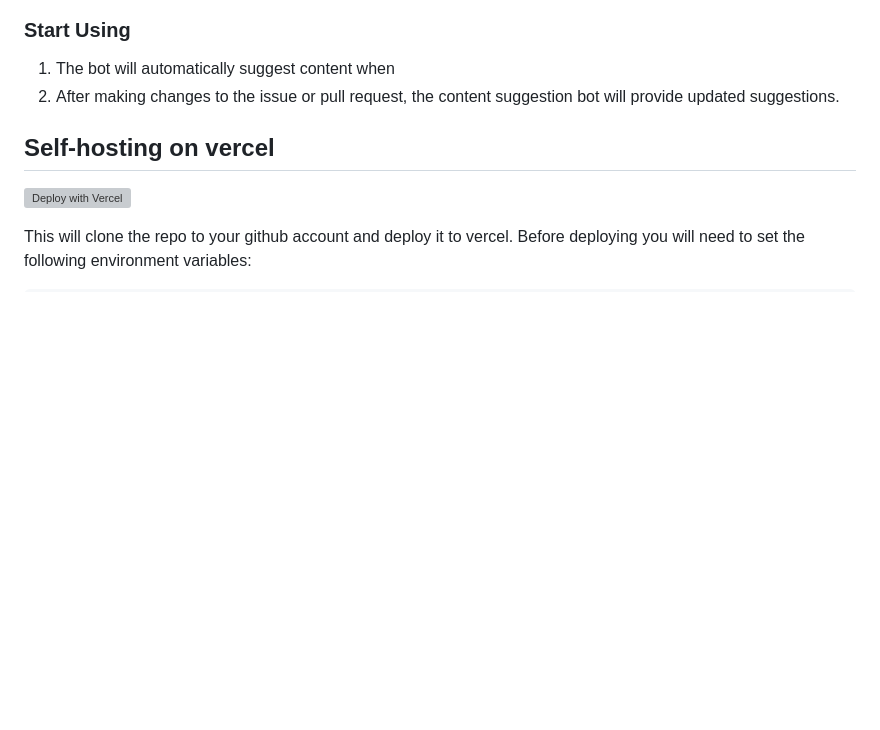
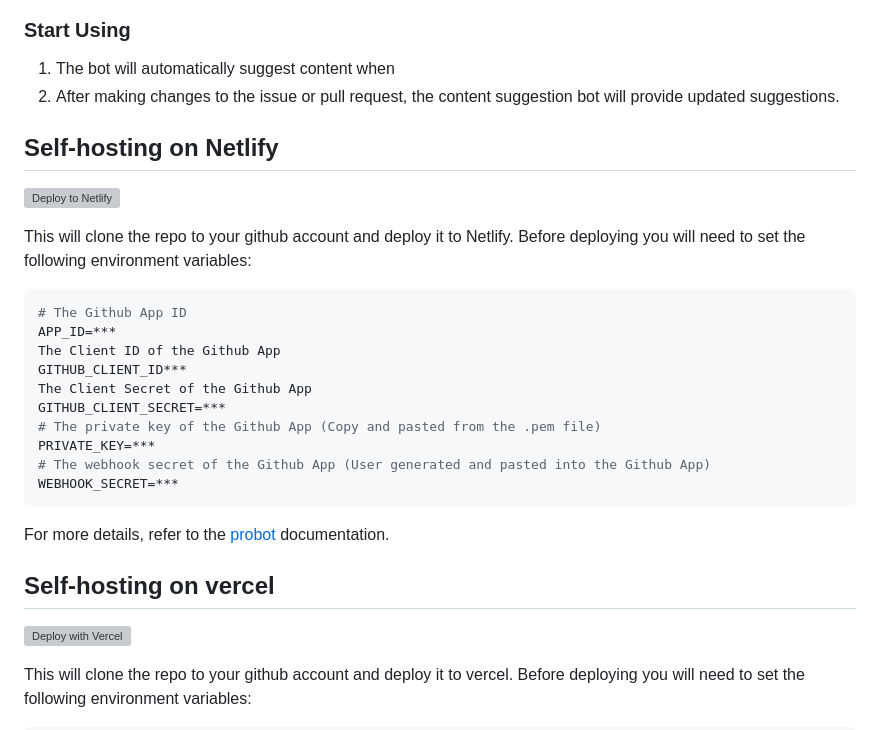
Before and after one commit to tinacms/markdown-bot, a Markdown page: README.md, the part around the change. GitHub-like rendering; blank space fills up the shorter version; grey boxes are pictures that could not be loaded.

````diff
--- a/README.md
+++ b/README.md
@@ -80,6 +80,27 @@ jobs:
 1. The bot will automatically suggest content when
 2. After making changes to the issue or pull request, the content suggestion bot will provide updated suggestions.
 
+## Self-hosting on Netlify
+
+[![Deploy to Netlify](https://www.netlify.com/img/deploy/button.svg)](https://app.netlify.com/start/deploy?repository=https://github.com/tinacms/ai-content)
+
+This will clone the repo to your github account and deploy it to Netlify. Before deploying you will need to set the following environment variables:
+
+```env
+# The Github App ID
+APP_ID=***
+The Client ID of the Github App
+GITHUB_CLIENT_ID***
+The Client Secret of the Github App
+GITHUB_CLIENT_SECRET=***
+# The private key of the Github App (Copy and pasted from the .pem file)
+PRIVATE_KEY=***
+# The webhook secret of the Github App (User generated and pasted into the Github App)
+WEBHOOK_SECRET=***
+```
+
+For more details, refer to the [probot](https://probot.github.io/docs/development/#manually-configuring-a-github-app) documentation.
+
 ## Self-hosting on vercel
 
 [![Deploy with Vercel](https://vercel.com/button)](https://vercel.com/new/clone?repository-url=https%3A%2F%2Fgithub.com%2Fvercel%2Fnext.js%2Ftree%2Fcanary%2Fexamples%2Fhello-world)
````
